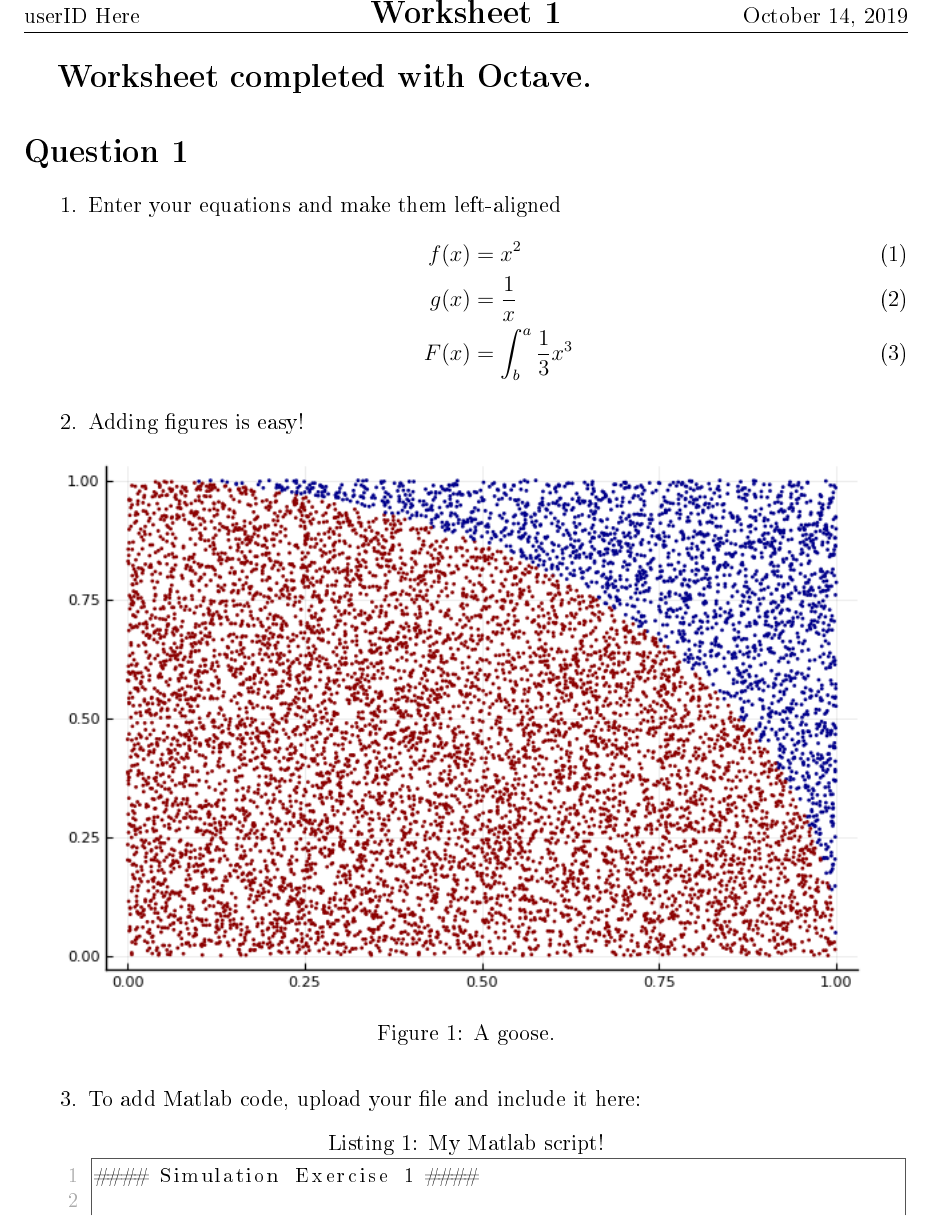
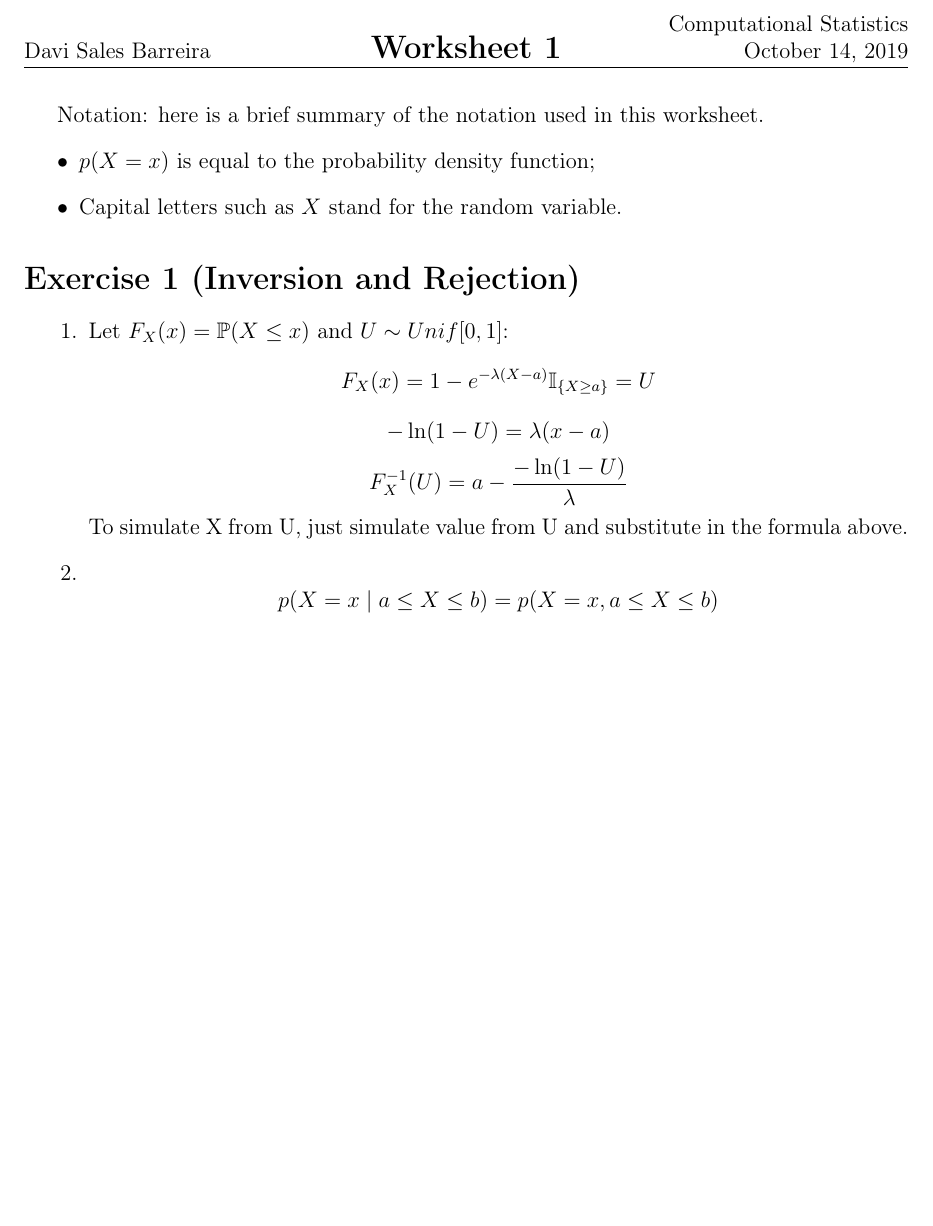
Before and after one commit to davibarreira/Computational_Statistics, a LaTeX problem sheet (Exercises1/ExercisesSheet1.tex): part of page 1 of 5 before the commit and part of the page after it, cut at the place of the change, the shorter picture padded with empty space. The pictures show the PDF file Exercises1/ExercisesSheet1.pdf that the author committed with the source.

Commit message:
Primeira questão item 1 concluido, iniciando item 2

```diff
--- a/Exercises1/ExercisesSheet1.tex
+++ b/Exercises1/ExercisesSheet1.tex
@@ -4,20 +4,26 @@
 %%%%%%%%%%%%%%%%%%%%%%%%%%%%%%%%%%%%%%%%%%
 %%%% Edit These for yourself
 %%%%%%%%%%%%%%%%%%%%%%%%%%%%%%%%%%%%%%%%%%
-\newcommand\course{MTE 203}
+\newcommand\course{Computational Statistics}
 \newcommand\hwnumber{1}
-\newcommand\userID{userID Here}
+\newcommand\userID{Davi Sales Barreira}
 
 \begin{document}
-\textbf{\Large Worksheet completed with Octave.}
+% \textbf{\Large Worksheet completed with Octave.}
+Notation: here is a brief summary of the notation used in this worksheet.
+\begin{itemize}
+\item $ p(X=x)$ is equal to the probability density function;
+\item Capital letters such as $X$ stand for the random variable.
+\end{itemize}
 
-\section*{Question 1}
+\section*{Exercise 1 (Inversion and Rejection)}
 \begin{enumerate}[leftmargin=!,labelindent=5pt]
-    \item Enter your equations and make them left-aligned
-        \begin{flalign}
-            f(x) &= x^2\\
-            g(x) &= \frac{1}{x}\\
-            F(x) &= \int^a_b \frac{1}{3}x^3
-        \end{flalign}
+    \item Let $ F_X(x) = \mathbb{P}(X \leq x) $ and $U \sim Unif[0,1]$:
+        % \begin{flalign}
+            $$ F_X(x) = 1 - e^{-\lambda(X-a)}\mathbb{I}_{\{X \geq a\}}=U $$
+            $$ -\ln(1-U) = \lambda(x-a) $$
+            $$ F_X^{-1}(U) = a - \frac{-\ln(1-U)}{\lambda} $$
+    To simulate X from U, just simulate value from U and substitute in the
+    formula above.
+        % \end{flalign}
 
-    \item Adding figures is easy!
@@ -27,7 +29,0 @@
-            \caption{A goose.}
-            \label{fig:1}
-        \end{figure}
-
-    \item To add Matlab code, upload your file and include it here:
-        \lstinputlisting[caption={My Matlab script!}]{code/Simulation_Exercise1.jl}
-        \newpage
```
Also changed, not shown: Exercises1/ExercisesSheet1.pdf, Exercises1/ExercisesSheet1.tex (79 more changed lines).
